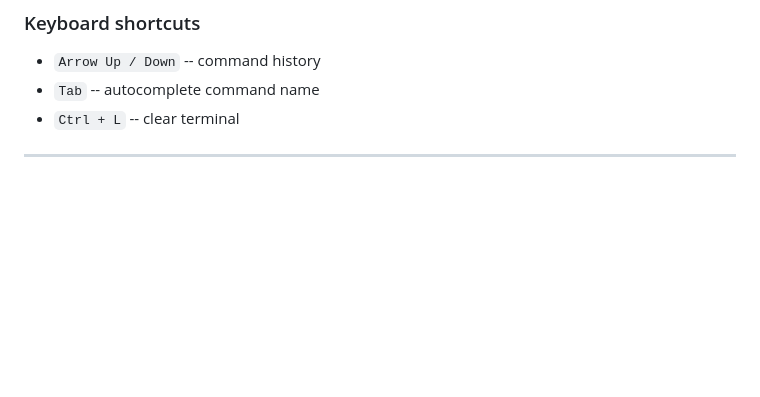
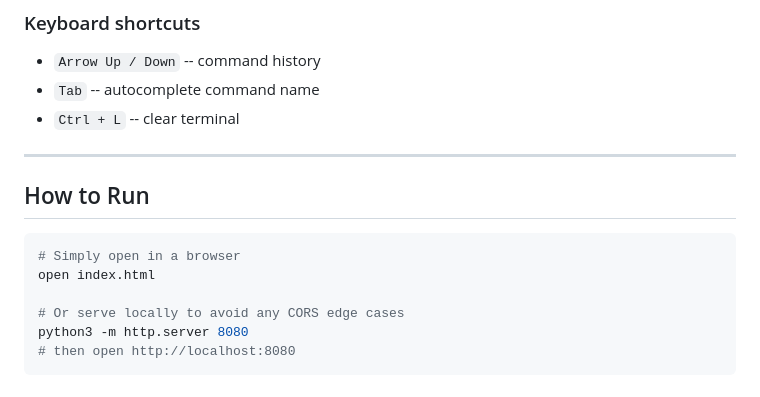
Before and after one commit to sohamdeep1/MultiPhase-Mini-Compiler, a Markdown page: README.md, the part around the change. Drawn GitHub-style; blank space fills up the shorter version.

````diff
--- a/README.md
+++ b/README.md
@@ -112,3 +112,14 @@ Two outputs:
 - `Ctrl + L`        -- clear terminal
 
 ---
+
+## How to Run
+
+```bash
+# Simply open in a browser
+open index.html
+
+# Or serve locally to avoid any CORS edge cases
+python3 -m http.server 8080
+# then open http://localhost:8080
+```
````
